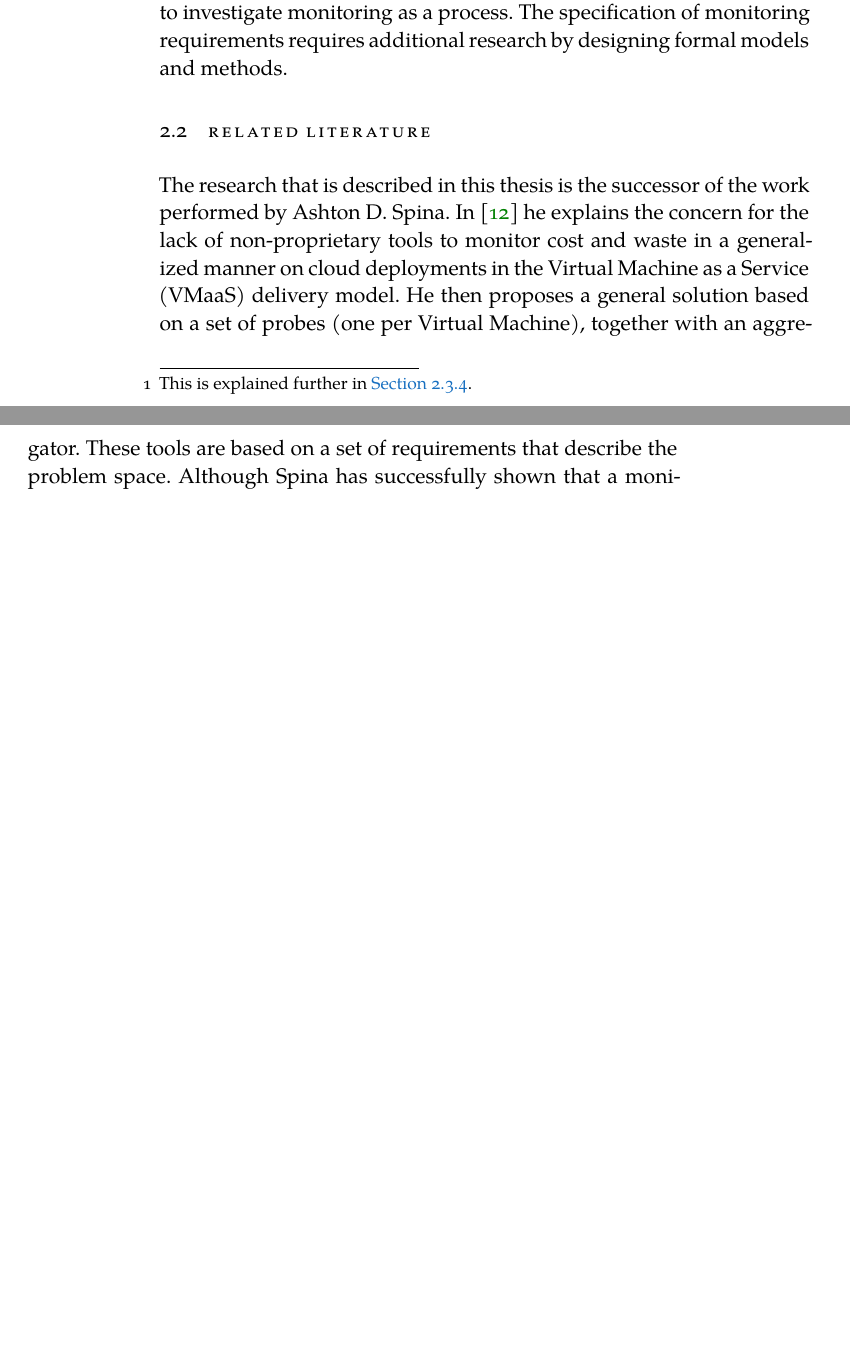
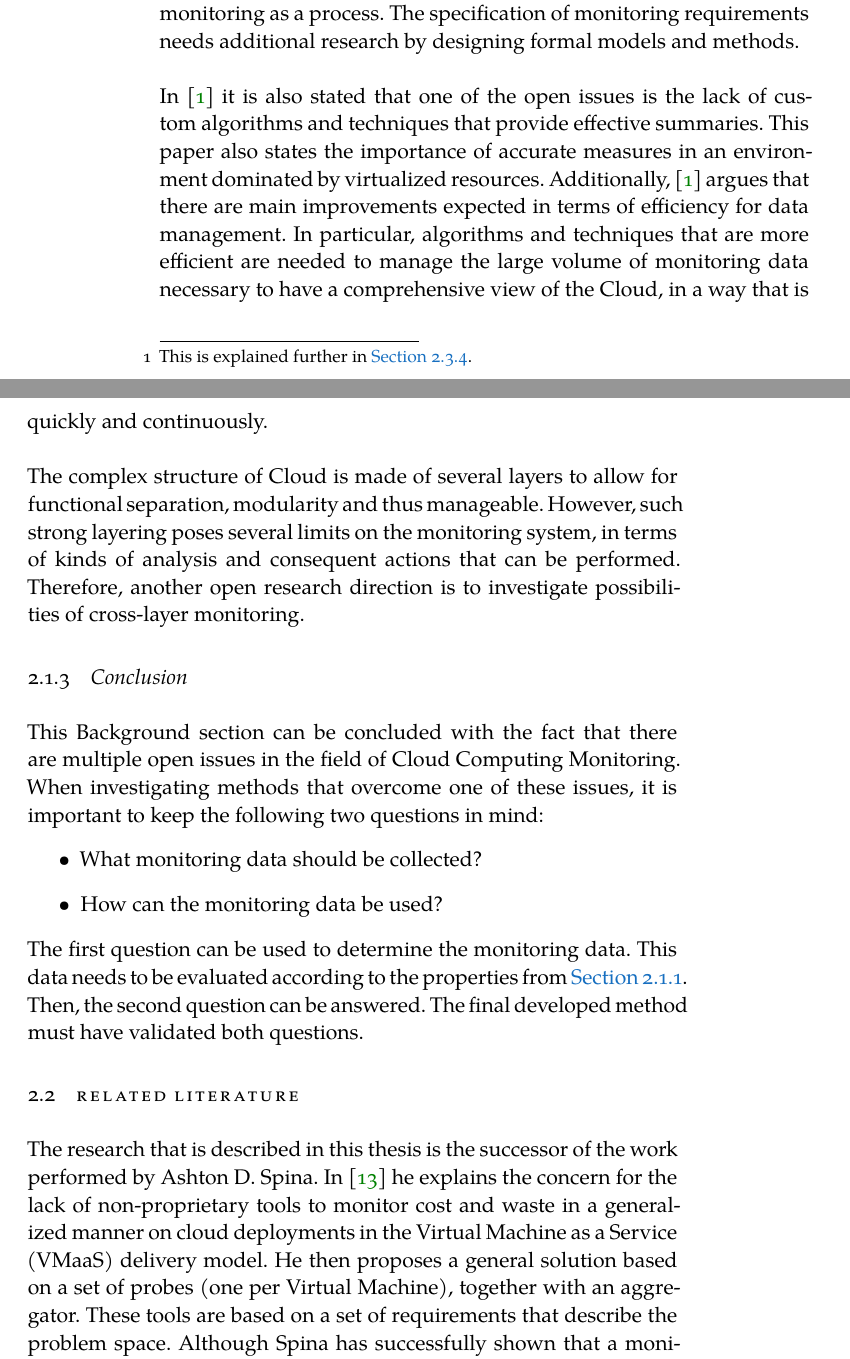
Before and after one commit to FlyingBird95/Master-s-Thesis, a LaTeX thesis (ClassicThesis.tex, which reads Chapters/Chapter02.tex): two parts of pages 20 and 21 of 48, joined at a grey line, cut so that both start at the same text, the shorter picture padded with empty space. Compiled offline with XeLaTeX; a missing font is replaced by an installed copy or a similar font.

Commit message:
hourly update

```diff
--- a/Chapters/Chapter02.tex
+++ b/Chapters/Chapter02.tex
@@ -28,11 +28,24 @@ In this section, several open issues and challenges are discussed. As stated in
 \noindent
 The first open issue is with respect to the specification of monitoring elements. It can be stated as: ``what monitoring data should be collected?'' The interesting data depends on the service being provided, and is thus different for every situation. Not only the elements to be monitored should be specified, but also the available sources. Another issue concerns the possibility of viewing the data and analysing it at different granularities. A third issue concerns the quality of the monitoring data, as can be evaluated by using the properties from \autoref{sec:quality}. Concerning sources, the monitoring system should be able to dynamically create or use new sources, in particular in services being provided in very variable situations, such as the ability to auto-scale in Docker\footnote{This is explained further in \autoref{sec:docker}.}\\
 
-Another open issue is concerned with the usage of the monitoring data. As there is variability in systems being monitored, there is also variability in the monitoring system behaviour. In some situations, monitoring is not always necessary or only a light observation is needed. In other situations, such as start up phases, there is stronger need for monitoring. In general, there is need to design the monitoring process. This can be done by specifying the requirements, related to different types of risks. Additionally, the requirements include the specification of the quality parameters for monitoring elements, as described in \autoref{sec:quality}. Thus, there is a need to coordinate monitoring activities, and to investigate monitoring as a process. The specification of monitoring requirements requires additional research by designing formal models and methods.
+\noindent
+Another open issue is concerned with the usage of the monitoring data. As there is variability in systems being monitored, there is also variability in the monitoring system behaviour. In some situations, monitoring is not always necessary or only a light observation is needed. In other situations, such as start up phases, there is stronger need for monitoring. In general, there is need to design the monitoring process. This can be done by specifying the requirements, related to different types of risks. The requirements include the specification of the quality parameters for monitoring elements, as described in \autoref{sec:quality}. Thus, there is a need to coordinate monitoring activities, and to investigate monitoring as a process. The specification of monitoring requirements needs additional research by designing formal models and methods.\\
 
+\noindent
+In \cite{aceto2013cloud} it is also stated that one of the open issues is the lack of custom algorithms and techniques that provide effective summaries. This paper also states the importance of accurate measures in an environment dominated by virtualized resources. Additionally, \cite{aceto2013cloud} argues that there are main improvements expected in terms of efficiency for data management. In particular, algorithms and techniques that are more efficient are needed to manage the large volume of monitoring data necessary to have a comprehensive view of the Cloud, in a way that is quickly and continuously.\\
 
+\noindent
+The complex structure of Cloud is made of several layers to allow for functional separation, modularity and thus manageable. However, such strong layering poses several limits on the monitoring system, in terms of kinds of analysis and consequent actions that can be performed. Therefore, another open research direction is to investigate possibilities of cross-layer monitoring.
+
+\subsection{Conclusion}
+This Background section can be concluded with the fact that there are multiple open issues in the field of Cloud Computing Monitoring. When investigating methods that overcome one of these issues, it is important to keep the following two questions in mind:
+\begin{itemize}
+    \item What monitoring data should be collected?
+    \item How can the monitoring data be used?
+\end{itemize}
+The first question can be used to determine the monitoring data. This data needs to be evaluated according to the properties from \autoref{sec:quality}. Then, the second question can be answered. The final developed method must have validated both questions.
 
 
 \section{Related literature} \label{sec:related_literature}
-The research that is described in this thesis is the successor of the work performed by Ashton D. Spina. In \cite{spina} he explains the concern for the lack of non-proprietary tools to monitor cost and waste in a generalized manner on cloud deployments in the Virtual Machine as a Service (VMaaS) delivery model. He then proposes a general solution based on a set of probes (one per Virtual Machine), together with an aggregator. These tools are based on a set of requirements that describe the problem space. Although Spina has successfully shown that a monitoring solution that meets the elicited requirements can and has been created, there is future work to ensure quality of the tool. These improvements are mainly based to make the solution to be more effective and to be more user friendly.\\
+The research that is described in this thesis is the successor of the work performed by Ashton D. Spina. In \cite{spina} he explains the concern for the lack of non-proprietary tools to monitor cost and waste in a generalized manner on cloud deployments in the Virtual Machine as a Service (VMaaS) delivery model. He then proposes a general solution based on a set of probes (one per Virtual Machine), together with an aggregator. These tools are based on a set of requirements that describe the problem space. Although Spina has successfully shown that a monitoring solution that meets the elicited requirements can and has been created, there is future work to ensure quality of the tool. These improvements are mainly based to make the solution to be more effective and to be more user friendly. This section summarises several related papers. The work from these papers are used to highlight important features that are relevant for designing the method proposed in \autoref{ch:methods}.
 
```
Also changed, not shown: Chapters/Chapter02.tex (24 more changed lines).
